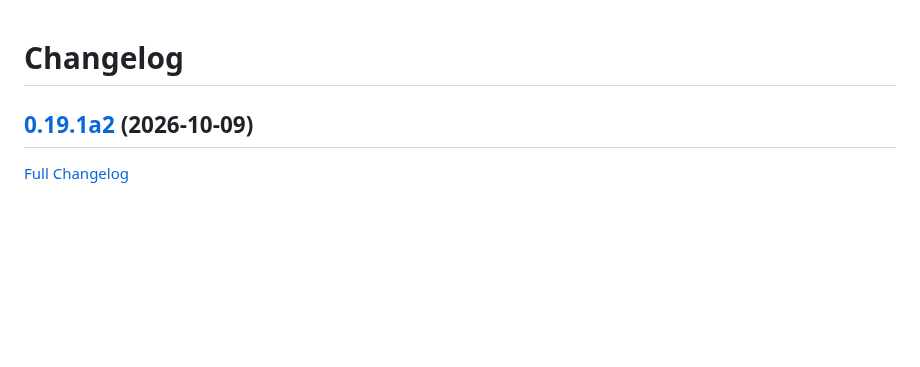
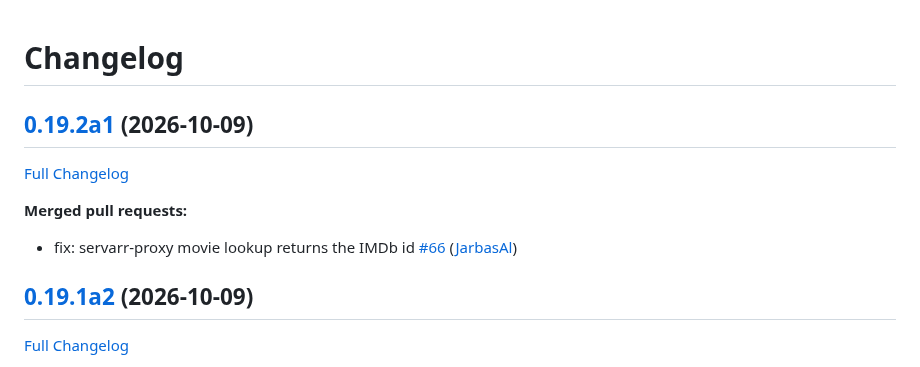
Before and after one commit to LeMetadatarr/metadatarr, a Markdown page: CHANGELOG.md, the part around the change. GitHub-like rendering; blank space fills up the shorter version.

Commit message:
Update Changelog

```diff
--- a/CHANGELOG.md
+++ b/CHANGELOG.md
@@ -1,4 +1,12 @@
 # Changelog
+
+## [0.19.2a1](https://github.com/LeMetadatarr/metadatarr/tree/0.19.2a1) (2026-10-09)
+
+[Full Changelog](https://github.com/LeMetadatarr/metadatarr/compare/0.19.1a2...0.19.2a1)
+
+**Merged pull requests:**
+
+- fix: servarr-proxy movie lookup returns the IMDb id [\#66](https://github.com/LeMetadatarr/metadatarr/pull/66) ([JarbasAl](https://github.com/JarbasAl))
 
 ## [0.19.1a2](https://github.com/LeMetadatarr/metadatarr/tree/0.19.1a2) (2026-10-09)
 
```
